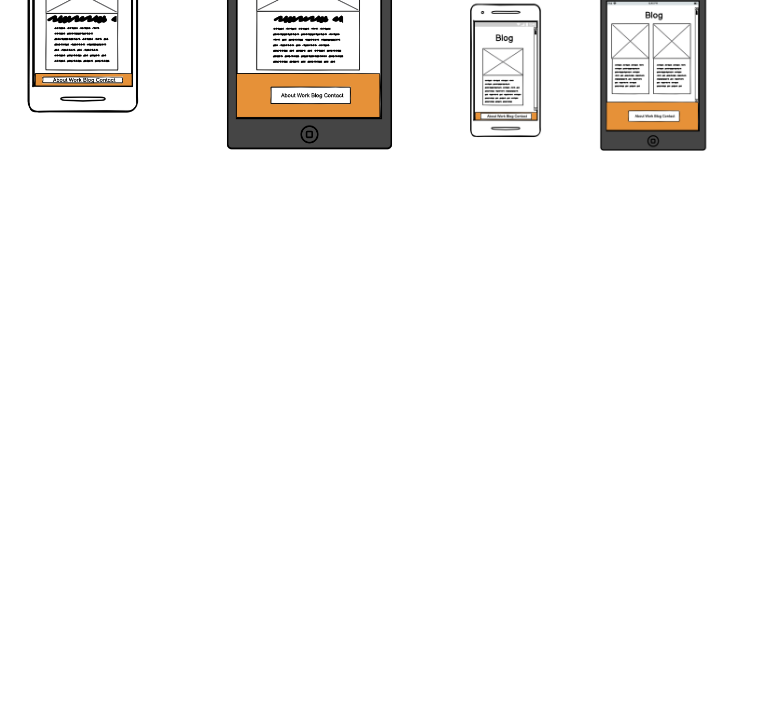
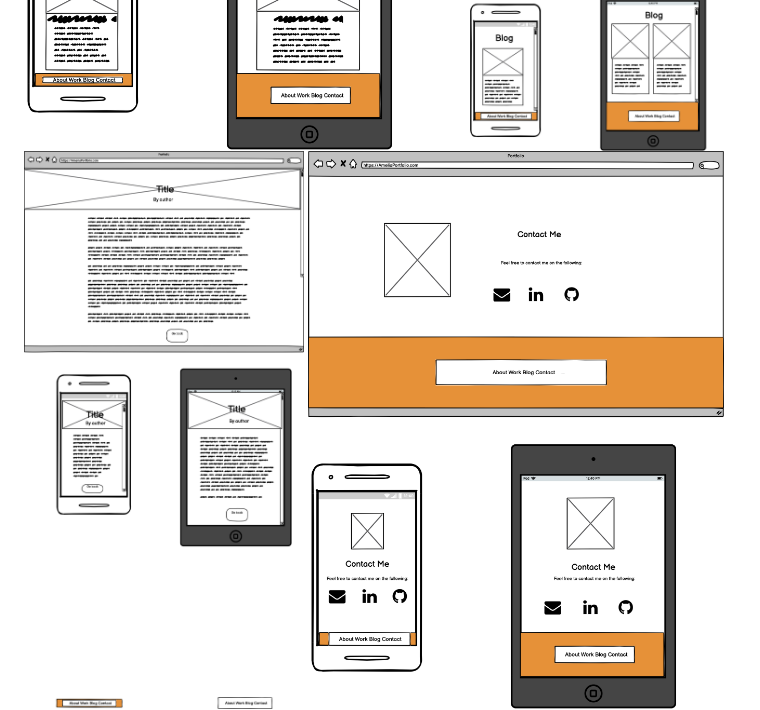
Before and after one commit to ameliaxjones/portfoilo, a Markdown page: readme.md, the part around the change. Drawn GitHub-style; pictures changed too: docs/blogpage.png (added); blank space fills up the shorter version.

Commit message:
added blog page wireframe png then added it to readme

```diff
--- a/readme.md
+++ b/readme.md
@@ -29,6 +29,7 @@ Each screenshot include all media viewports (phones, table and desktop)
 ![image](docs/About.png)
 ![image](docs/project.png)
 ![image](docs/blog.png)
+![image](docs/blogpage.png)
 ![image](docs/Contact.png)
 
 ## Tech Stack
```
Also changed, not shown: 1 other file.
